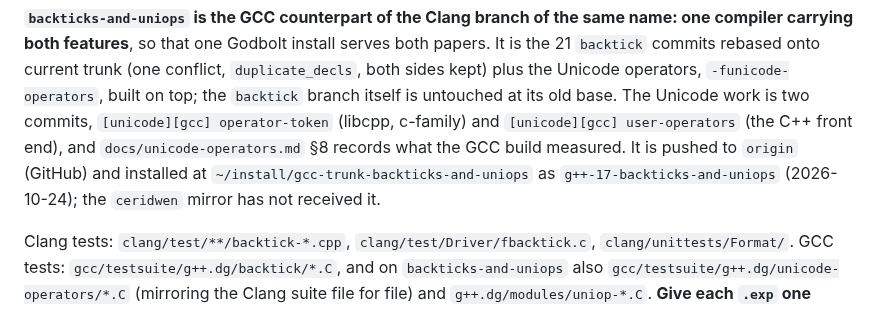
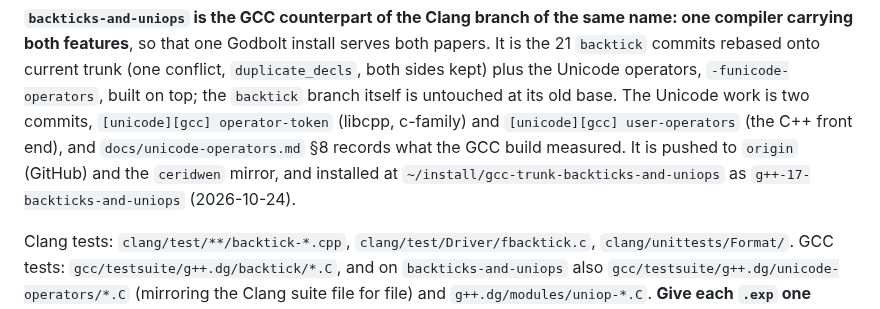
Before and after one commit to steve-downey/backtick, a Markdown page: CLAUDE.md, the part around the change. GitHub-like rendering.

Commit message:
docs: CLAUDE.md: the combined GCC branch is on both mirrors

```diff
--- a/CLAUDE.md
+++ b/CLAUDE.md
@@ -198,9 +198,9 @@ branch itself is untouched at its old base. The Unicode work is two
 commits, `[unicode][gcc] operator-token` (libcpp, c-family) and
 `[unicode][gcc] user-operators` (the C++ front end), and
 `docs/unicode-operators.md` §8 records what the GCC build measured. It is
-pushed to `origin` (GitHub) and installed at
+pushed to `origin` (GitHub) and the `ceridwen` mirror, and installed at
 `~/install/gcc-trunk-backticks-and-uniops` as `g++-17-backticks-and-uniops`
-(2026-10-24); the `ceridwen` mirror has not received it.
+(2026-10-24).
 
 Clang tests: `clang/test/**/backtick-*.cpp`, `clang/test/Driver/fbacktick.c`,
 `clang/unittests/Format/`. GCC tests: `gcc/testsuite/g++.dg/backtick/*.C`,
```
